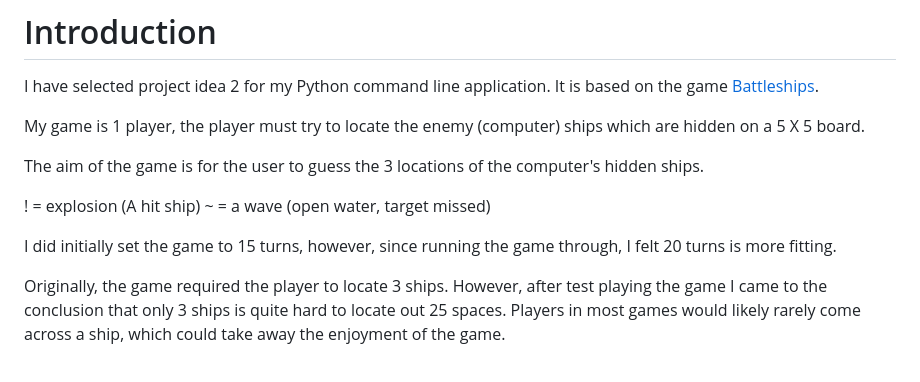
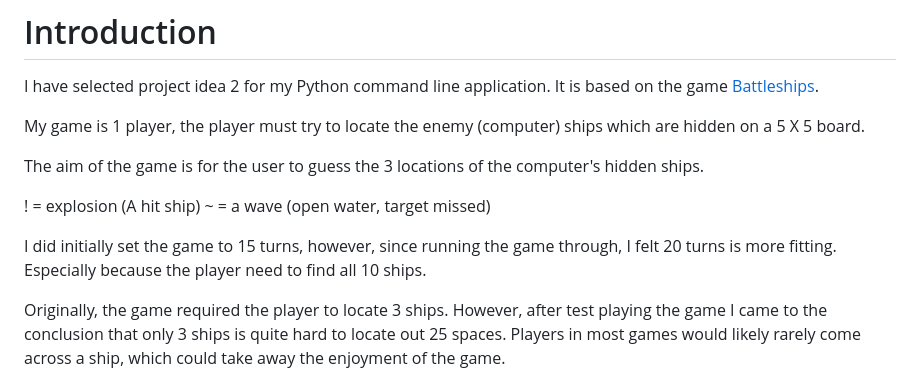
Before and after one commit to Megwana/battleship01, a Markdown page: README.md, the part around the change. GitHub-like rendering.

Commit message:
Add: further reason to no. turns in games being 20.

```diff
--- a/README.md
+++ b/README.md
@@ -35,7 +35,7 @@ The aim of the game is for the user to guess the 3 locations of the computer's h
 ! = explosion (A hit ship)
 ~ = a wave (open water, target missed)
 
-I did initially set the game to 15 turns, however, since running the game through, I felt 20 turns is more fitting.
+I did initially set the game to 15 turns, however, since running the game through, I felt 20 turns is more fitting. Especially because the player need to find all 10 ships.
 
 Originally, the game required the player to locate 3 ships. However, after test playing the game I came to the conclusion that only 3 ships is quite hard to locate out 25 spaces. Players in most games would likely rarely come across a ship, which could take away the enjoyment of the game.
 
```
